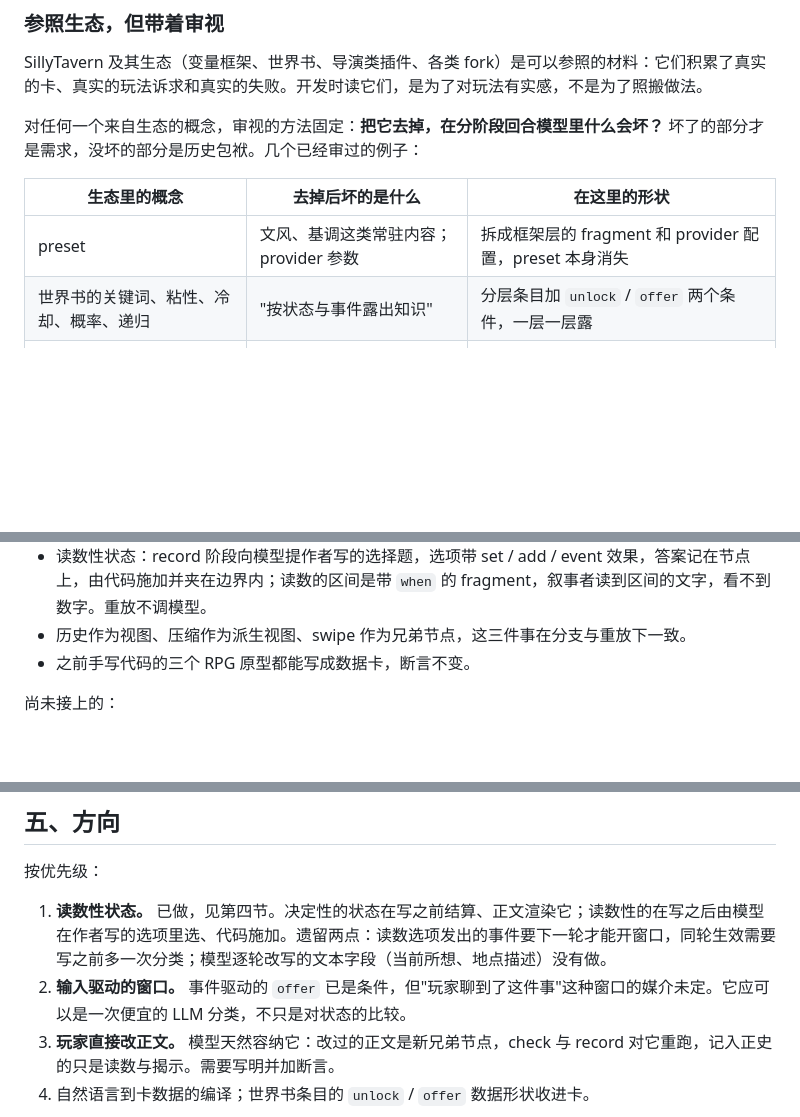
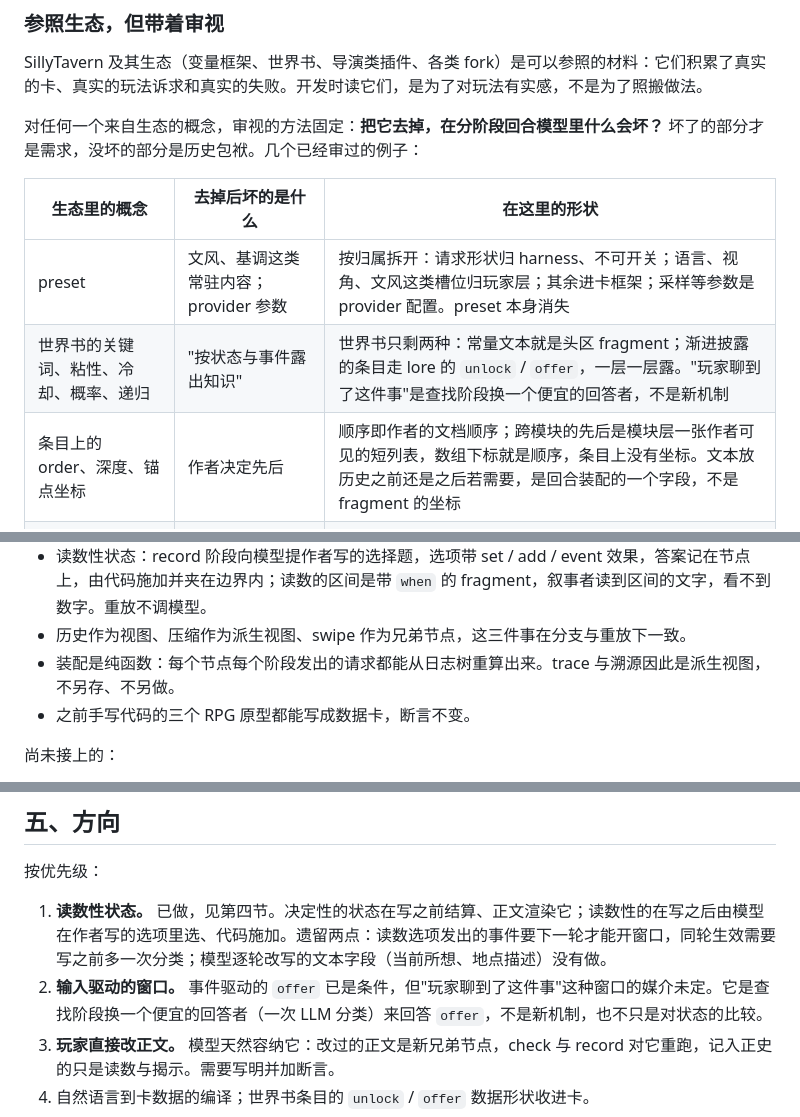
Before and after one commit to waylon256yhw/effect-tavern, a Markdown page: README.md, 3 parts joined by grey strips. GitHub-like rendering; blank space fills up the shorter version.

Commit message:
docs: fold the 2026-10-14 conclusions into README
Preset splits by owner (harness / player layer / card frame / provider
config). World book collapses to constant text and progressive-disclosure
lore; 'player talked about it' is the lookup stage with a cheaper answerer.
Ordering is the author's document order plus one short module-level list,
never per-entry coordinates; head-vs-tail would be a loop-assembly field.
Assembly is pure, so trace and provenance are derived views.

```diff
--- a/README.md
+++ b/README.md
@@ -52,8 +52,9 @@ SillyTavern 及其生态（变量框架、世界书、导演类插件、各类 f
 
 | 生态里的概念                           | 去掉后坏的是什么                      | 在这里的形状                                            |
 | -------------------------------------- | ------------------------------------- | ------------------------------------------------------- |
-| preset                                 | 文风、基调这类常驻内容；provider 参数 | 拆成框架层的 fragment 和 provider 配置，preset 本身消失 |
-| 世界书的关键词、粘性、冷却、概率、递归 | "按状态与事件露出知识"                | 分层条目加 `unlock` / `offer` 两个条件，一层一层露      |
+| preset                                 | 文风、基调这类常驻内容；provider 参数 | 按归属拆开：请求形状归 harness、不可开关；语言、视角、文风这类槽位归玩家层；其余进卡框架；采样等参数是 provider 配置。preset 本身消失 |
+| 世界书的关键词、粘性、冷却、概率、递归 | "按状态与事件露出知识"              | 世界书只剩两种：常量文本就是头区 fragment；渐进披露的条目走 lore 的 `unlock` / `offer`，一层一层露。"玩家聊到了这件事"是查找阶段换一个便宜的回答者，不是新机制 |
+| 条目上的 order、深度、锚点坐标         | 作者决定先后                          | 顺序即作者的文档顺序；跨模块的先后是模块层一张作者可见的短列表，数组下标就是顺序，条目上没有坐标。文本放历史之前还是之后若需要，是回合装配的一个字段，不是 fragment 的坐标 |
 | 在正文里写更新命令再解析               | 状态更新                              | decide 阶段输出结构化决定，代码结算                     |
 | 提示词模板里的控制流                   | 按状态切换说法                        | 变体是各自带 `when` 的 fragment，文字不含逻辑           |
 | 交替楼层                               | 无                                    | 一个节点一回合，历史是视图                              |
@@ -90,6 +91,7 @@ SillyTavern 及其生态（变量框架、世界书、导演类插件、各类 f
 - 数值与结果完全由代码和种子决定，LLM 只贡献一个概率（decide）或一个选项（record）。
 - 读数性状态：record 阶段向模型提作者写的选择题，选项带 set / add / event 效果，答案记在节点上，由代码施加并夹在边界内；读数的区间是带 `when` 的 fragment，叙事者读到区间的文字，看不到数字。重放不调模型。
 - 历史作为视图、压缩作为派生视图、swipe 作为兄弟节点，这三件事在分支与重放下一致。
+- 装配是纯函数：每个节点每个阶段发出的请求都能从日志树重算出来。trace 与溯源因此是派生视图，不另存、不另做。
 - 之前手写代码的三个 RPG 原型都能写成数据卡，断言不变。
 
 尚未接上的：
@@ -106,7 +108,7 @@ SillyTavern 及其生态（变量框架、世界书、导演类插件、各类 f
 按优先级：
 
 1. **读数性状态。** 已做，见第四节。决定性的状态在写之前结算、正文渲染它；读数性的在写之后由模型在作者写的选项里选、代码施加。遗留两点：读数选项发出的事件要下一轮才能开窗口，同轮生效需要写之前多一次分类；模型逐轮改写的文本字段（当前所想、地点描述）没有做。
-2. **输入驱动的窗口。** 事件驱动的 `offer` 已是条件，但"玩家聊到了这件事"这种窗口的媒介未定。它应可以是一次便宜的 LLM 分类，不只是对状态的比较。
+2. **输入驱动的窗口。** 事件驱动的 `offer` 已是条件，但"玩家聊到了这件事"这种窗口的媒介未定。它是查找阶段换一个便宜的回答者（一次 LLM 分类）来回答 `offer`，不是新机制，也不只是对状态的比较。
 3. **玩家直接改正文。** 模型天然容纳它：改过的正文是新兄弟节点，check 与 record 对它重跑，记入正史的只是读数与揭示。需要写明并加断言。
 4. 自然语言到卡数据的编译；世界书条目的 `unlock` / `offer` 数据形状收进卡。
 5. 持久化（`effect/workflow`）、流式、provider 前缀支持的验证，以及**卡协议**。harness 是宿主，卡是客人：卡由数据（字段、动作、效果、lore、fragment、读数）与可选的视图组成，没有第三样。视图分三级：无（纯聊天）、harness 自带的标准视图（状态面板、选项、手机类重前端，作者只声明哪些字段喂进去）、作者自己写的沙盒 SPA（西西弗斯形态）。视图看得到节点状态、能发出玩家动作，永远不直接碰模型。模型每轮只产出带类型的数据，不写标记、不写 HTML；narrate 的输出形状由卡声明，默认是散文。溯源是纯函数装配的免费输出，协议直接携带。两个扩展面不混：卡协议给创作者（声明数据与视图绑定，不含逻辑），harness 插件给开发者（新阶段类型、新 provider、新标准视图，是代码）。
```
